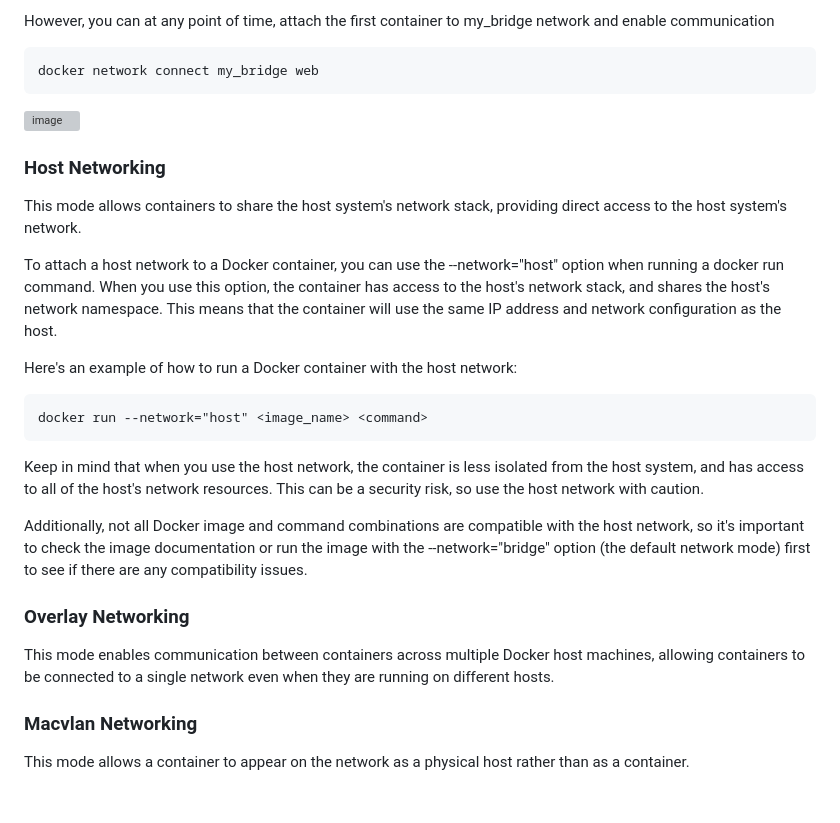
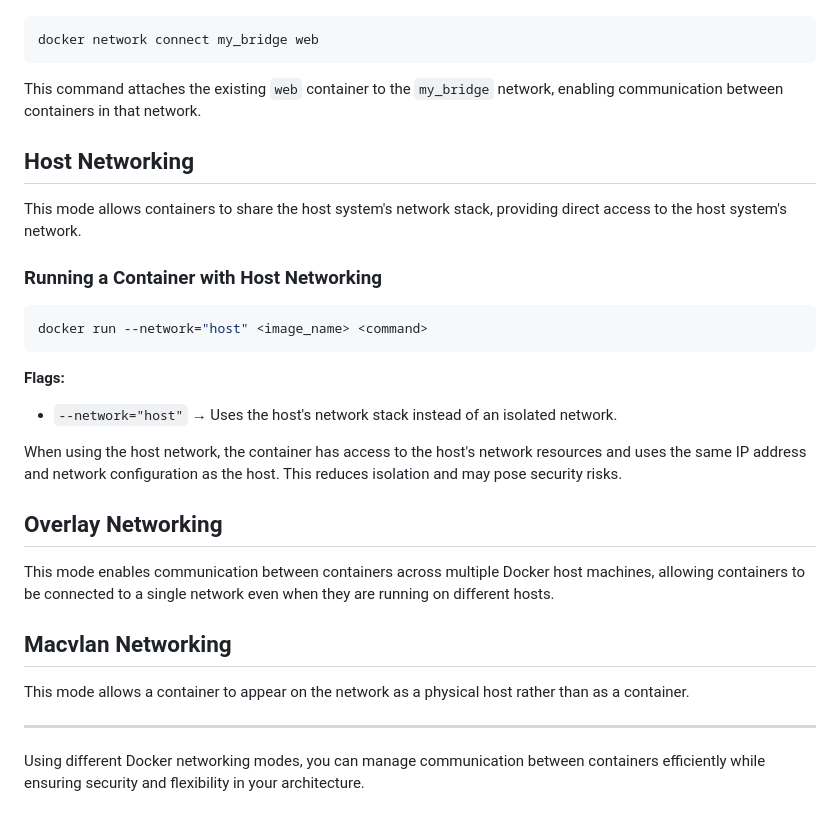
Before and after one commit to iam-veeramalla/Docker-Zero-to-Hero, a Markdown page: networking.md, the part around the change printed below. Drawn GitHub-style; grey boxes are pictures that could not be loaded.

````diff
--- a/networking.md
+++ b/networking.md
@@ -57,34 +67,33 @@ These containers are completely isolated with their private networks and cannot
 
-
-However, you can at any point of time, attach the first container to my_bridge network and enable communication
-
-```
+```sh
 docker network connect my_bridge web
 ```
 
-![image](https://user-images.githubusercontent.com/43399466/217748726-7bb347d0-3736-4f89-bdff-31d240b15150.png)
+This command attaches the existing `web` container to the `my_bridge` network, enabling communication between containers in that network.
 
-
-### Host Networking
+## Host Networking
 
 This mode allows containers to share the host system's network stack, providing direct access to the host system's network.
 
-To attach a host network to a Docker container, you can use the --network="host" option when running a docker run command. When you use this option, the container has access to the host's network stack, and shares the host's network namespace. This means that the container will use the same IP address and network configuration as the host.
+### Running a Container with Host Networking
 
-Here's an example of how to run a Docker container with the host network:
-
-```
+```sh
 docker run --network="host" <image_name> <command>
 ```
 
-Keep in mind that when you use the host network, the container is less isolated from the host system, and has access to all of the host's network resources. This can be a security risk, so use the host network with caution.
+**Flags:**
+- `--network="host"` → Uses the host's network stack instead of an isolated network.
 
-Additionally, not all Docker image and command combinations are compatible with the host network, so it's important to check the image documentation or run the image with the --network="bridge" option (the default network mode) first to see if there are any compatibility issues.
+When using the host network, the container has access to the host's network resources and uses the same IP address and network configuration as the host. This reduces isolation and may pose security risks.
 
-### Overlay Networking
+## Overlay Networking
 
 This mode enables communication between containers across multiple Docker host machines, allowing containers to be connected to a single network even when they are running on different hosts.
 
-### Macvlan Networking
+## Macvlan Networking
 
 This mode allows a container to appear on the network as a physical host rather than as a container.
+
+---
+
+Using different Docker networking modes, you can manage communication between containers efficiently while ensuring security and flexibility in your architecture.
````
Also changed, not shown: other parts of networking.md (+30 -20 lines).
